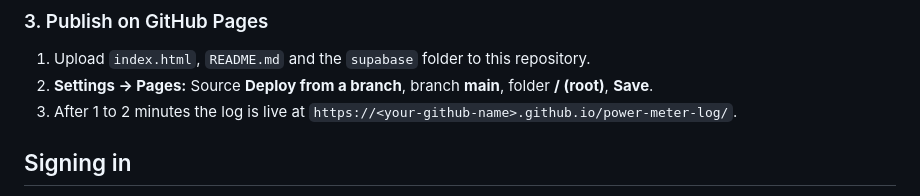
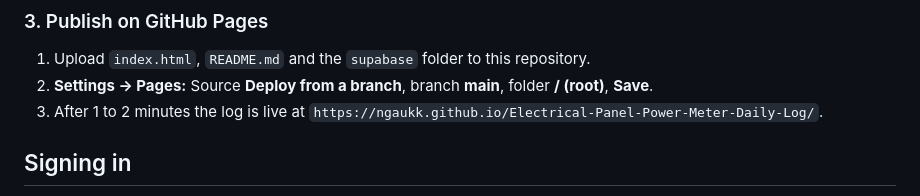
Before and after one commit to ngaukk/Electrical-Panel-Power-Meter-Daily-Log, a Markdown page: README.md, the part around the change. GitHub-like rendering.

```diff
--- a/README.md
+++ b/README.md
@@ -64,7 +64,7 @@ Use the **publishable** (anon) key only. Never put the secret / `service_role` k
 
 1. Upload `index.html`, `README.md` and the `supabase` folder to this repository.
 2. **Settings → Pages:** Source **Deploy from a branch**, branch **main**, folder **/ (root)**, **Save**.
-3. After 1 to 2 minutes the log is live at `https://<your-github-name>.github.io/power-meter-log/`.
+3. After 1 to 2 minutes the log is live at `https://ngaukk.github.io/Electrical-Panel-Power-Meter-Daily-Log/`.
 
 ## Signing in
 
```
